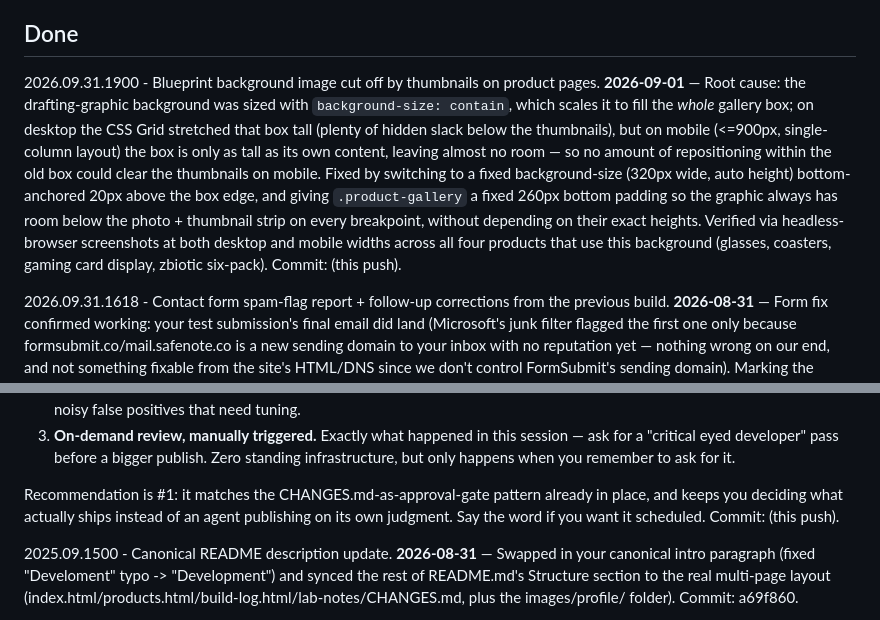
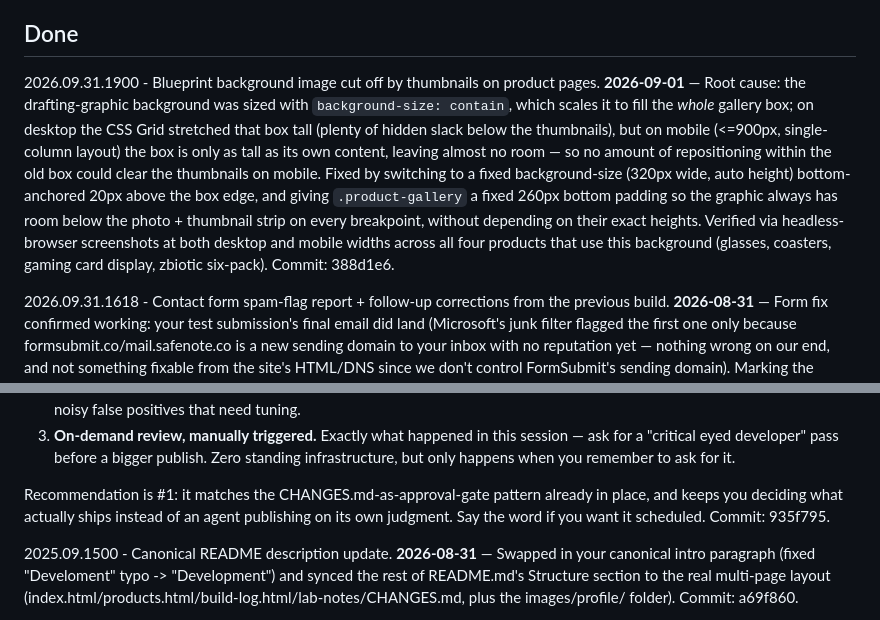
Before and after one commit to devdog11/littledevlab, a Markdown page: CHANGES.md, 2 parts joined by grey strips. Rendered like a GitHub page.

Commit message:
Backfill commit hashes in CHANGES.md Done entries
Co-Authored-By: Claude Sonnet 5 <noreply@anthropic.com>
Claude-Session: https://claude.ai/code/session_01TDW51hi5sFTph9yPMZF9YR

```diff
--- a/CHANGES.md
+++ b/CHANGES.md
@@ -35,7 +35,7 @@ Format for a new item:
 
 ## Done
 
-2026.09.31.1900 - Blueprint background image cut off by thumbnails on product pages. **2026-09-01** — Root cause: the drafting-graphic background was sized with `background-size: contain`, which scales it to fill the *whole* gallery box; on desktop the CSS Grid stretched that box tall (plenty of hidden slack below the thumbnails), but on mobile (<=900px, single-column layout) the box is only as tall as its own content, leaving almost no room — so no amount of repositioning within the old box could clear the thumbnails on mobile. Fixed by switching to a fixed background-size (320px wide, auto height) bottom-anchored 20px above the box edge, and giving `.product-gallery` a fixed 260px bottom padding so the graphic always has room below the photo + thumbnail strip on every breakpoint, without depending on their exact heights. Verified via headless-browser screenshots at both desktop and mobile widths across all four products that use this background (glasses, coasters, gaming card display, zbiotic six-pack). Commit: (this push).
+2026.09.31.1900 - Blueprint background image cut off by thumbnails on product pages. **2026-09-01** — Root cause: the drafting-graphic background was sized with `background-size: contain`, which scales it to fill the *whole* gallery box; on desktop the CSS Grid stretched that box tall (plenty of hidden slack below the thumbnails), but on mobile (<=900px, single-column layout) the box is only as tall as its own content, leaving almost no room — so no amount of repositioning within the old box could clear the thumbnails on mobile. Fixed by switching to a fixed background-size (320px wide, auto height) bottom-anchored 20px above the box edge, and giving `.product-gallery` a fixed 260px bottom padding so the graphic always has room below the photo + thumbnail strip on every breakpoint, without depending on their exact heights. Verified via headless-browser screenshots at both desktop and mobile widths across all four products that use this background (glasses, coasters, gaming card display, zbiotic six-pack). Commit: 388d1e6.
 
 2026.09.31.1618 - Contact form spam-flag report + follow-up corrections from the previous build. **2026-08-31** — Form fix confirmed working: your test submission's final email did land (Microsoft's junk filter flagged the first one only because formsubmit.co/mail.safenote.co is a new sending domain to your inbox with no reputation yet — nothing wrong on our end, and not something fixable from the site's HTML/DNS since we don't control FormSubmit's sending domain). Marking the sender "not junk" once should train the filter going forward. Also added `_replyto` to the form payload so hitting Reply on the notification email goes straight to the visitor instead of to FormSubmit.
 
@@ -47,7 +47,7 @@ Applied your corrections: swapped Hunter Douglas's landing tile, product-detail
 2.  **CI checks on every deploy.** Add a GitHub Actions step after the Cloudflare Pages deploy running Lighthouse CI (performance/accessibility/SEO scores) plus a link-checker and HTML validator, failing the build or posting a comment on real regressions. More "always-on" and catches things before they're even live, but more upfront engineering and prone to noisy false positives that need tuning.
 3.  **On-demand review, manually triggered.** Exactly what happened in this session — ask for a "critical eyed developer" pass before a bigger publish. Zero standing infrastructure, but only happens when you remember to ask for it.
 
-Recommendation is #1: it matches the CHANGES.md-as-approval-gate pattern already in place, and keeps you deciding what actually ships instead of an agent publishing on its own judgment. Say the word if you want it scheduled. Commit: (this push).
+Recommendation is #1: it matches the CHANGES.md-as-approval-gate pattern already in place, and keeps you deciding what actually ships instead of an agent publishing on its own judgment. Say the word if you want it scheduled. Commit: 935f795.
 
 2025.09.1500 - Canonical README description update. **2026-08-31** — Swapped in your canonical intro paragraph (fixed "Develoment" typo -> "Development") and synced the rest of README.md's Structure section to the real multi-page layout (index.html/products.html/build-log.html/lab-notes/CHANGES.md, plus the images/profile/ folder). Commit: a69f860.
 
```
